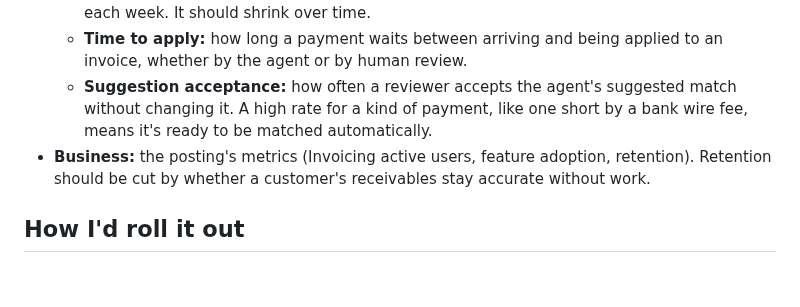
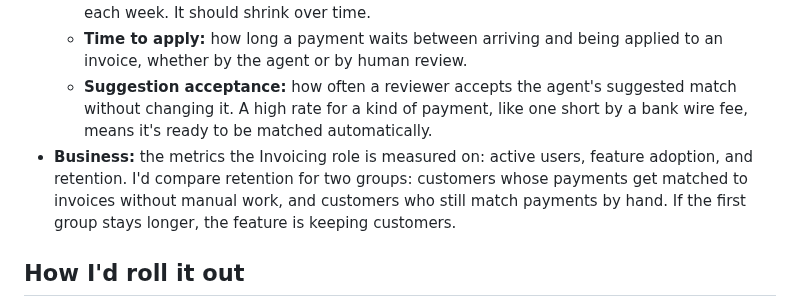
Before and after one commit to jungerland/mercury-invoicing, a Markdown page: MEMO.md, the part around the change. GitHub-like rendering; blank space fills up the shorter version.

Commit message:
Memo: plainer business metrics
Co-Authored-By: Claude Opus 5.5 <noreply@anthropic.com>

```diff
--- a/MEMO.md
+++ b/MEMO.md
@@ -90,7 +90,7 @@ Where the difference comes from:
   - **Review queue per customer:** how many payments each customer has to check by hand each week. It should shrink over time.
   - **Time to apply:** how long a payment waits between arriving and being applied to an invoice, whether by the agent or by human review.
   - **Suggestion acceptance:** how often a reviewer accepts the agent's suggested match without changing it. A high rate for a kind of payment, like one short by a bank wire fee, means it's ready to be matched automatically.
-- **Business:** the posting's metrics (Invoicing active users, feature adoption, retention). Retention should be cut by whether a customer's receivables stay accurate without work.
+- **Business:** the metrics the Invoicing role is measured on: active users, feature adoption, and retention. I'd compare retention for two groups: customers whose payments get matched to invoices without manual work, and customers who still match payments by hand. If the first group stays longer, the feature is keeping customers.
 
 ## How I'd roll it out
 
```
